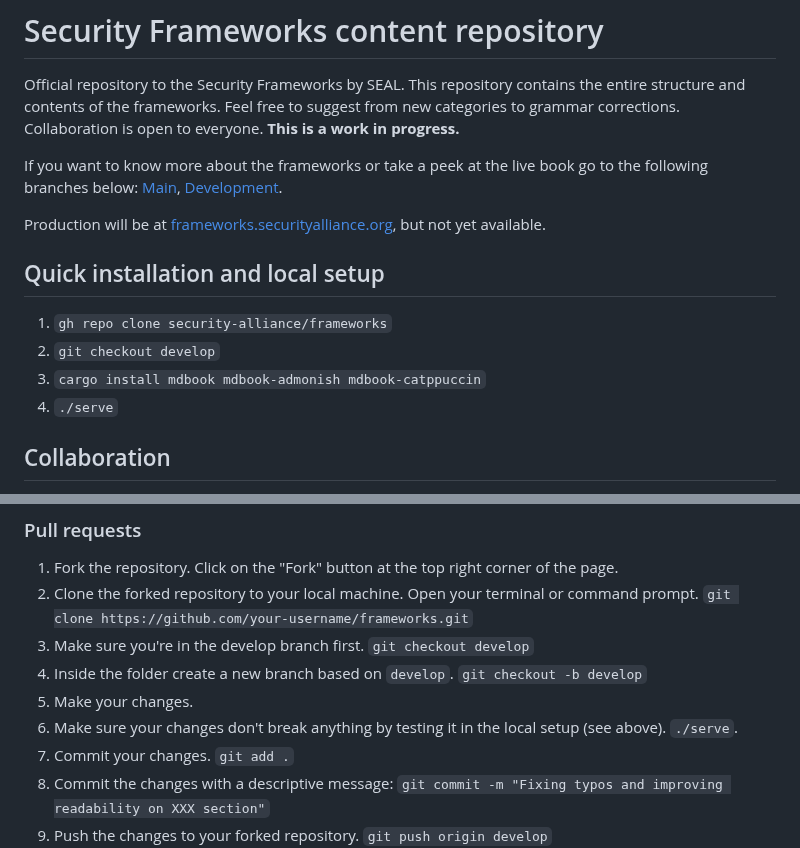
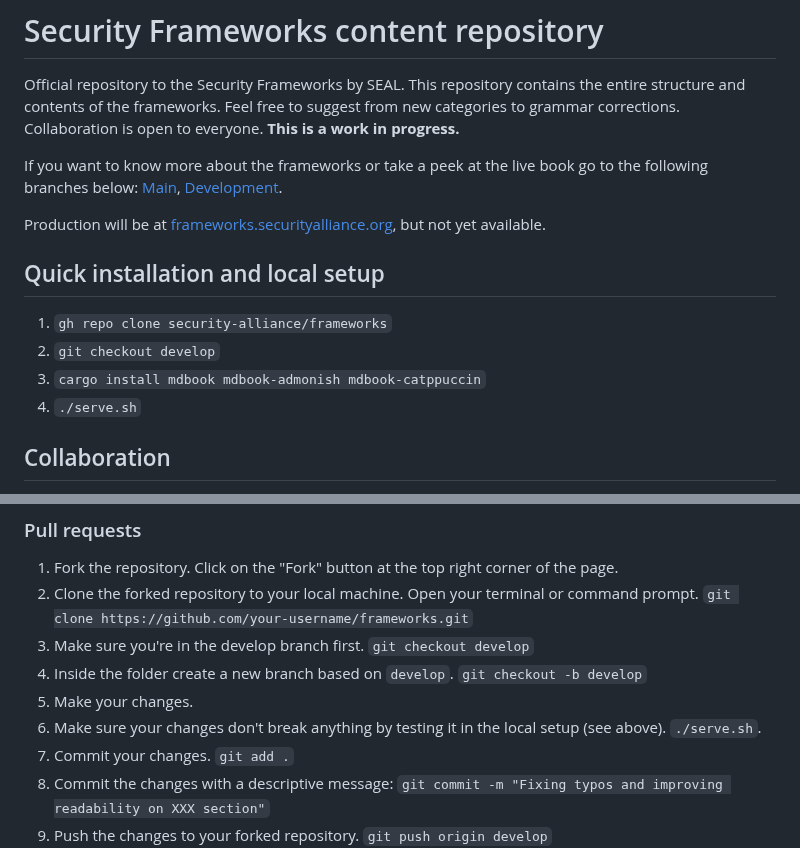
Before and after one commit to security-alliance/frameworks, a Markdown page: README.md, 2 parts joined by grey strips. Drawn GitHub-style.

Commit message:
Changed URLS and minor typo on serve script.

```diff
--- a/README.md
+++ b/README.md
@@ -14,7 +14,7 @@ but not yet available.
 1. `gh repo clone security-alliance/frameworks`
 2. `git checkout develop`
 3. `cargo install mdbook mdbook-admonish mdbook-catppuccin`
-4. `./serve`
+4. `./serve.sh`
 
 ## Collaboration
 There are currently two ways to collaborate. The first one is by logging from your vercel account
@@ -34,7 +34,7 @@ To comment on the live version of the book under development, you will need to l
 `git checkout -b develop`
 1. Make your changes.
 2. Make sure your changes don't break anything by testing it in the local setup (see above).
-`./serve`.
+`./serve.sh`.
 1. Commit your changes.
 `git add .`
 1. Commit the changes with a descriptive message:
```
Also changed, not shown: other parts of README.md (+2 -2 lines).
